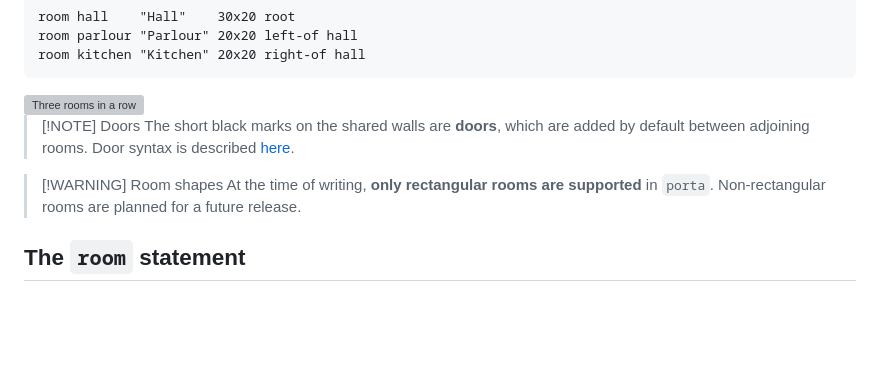
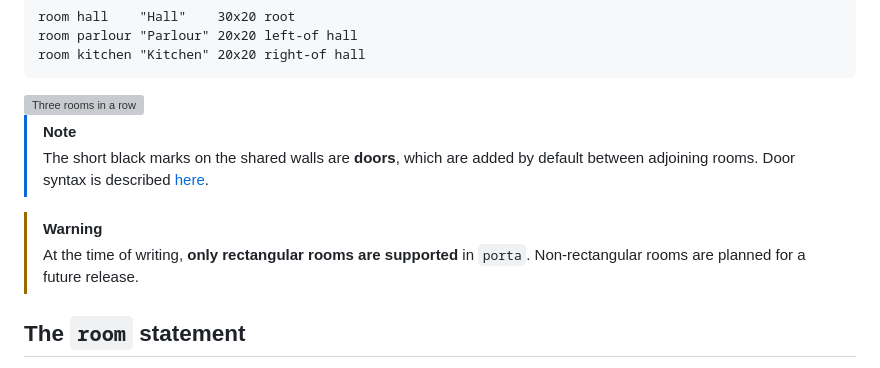
Before and after one commit to willbradshaw/porta, a Markdown page: docs/room.md, the part around the change. Rendered like a GitHub page; blank space fills up the shorter version; grey boxes are pictures that could not be loaded.

Commit message:
Callout syntax

```diff
--- a/docs/room.md
+++ b/docs/room.md
@@ -15,12 +15,12 @@ room kitchen "Kitchen" 20x20 right-of hall
 
 <img alt="Three rooms in a row" src="img/overview.svg" width="70%">
 
-> [!NOTE] Doors
+> [!NOTE]
 > The short black marks on the shared walls are **doors**, which are
 > added by default between adjoining rooms. Door syntax is described
 > [here](door.md).
 
-> [!WARNING] Room shapes
+> [!WARNING]
 > At the time of writing, **only rectangular rooms are supported** in
 > `porta`. Non-rectangular rooms are planned for a future release.
 
```
